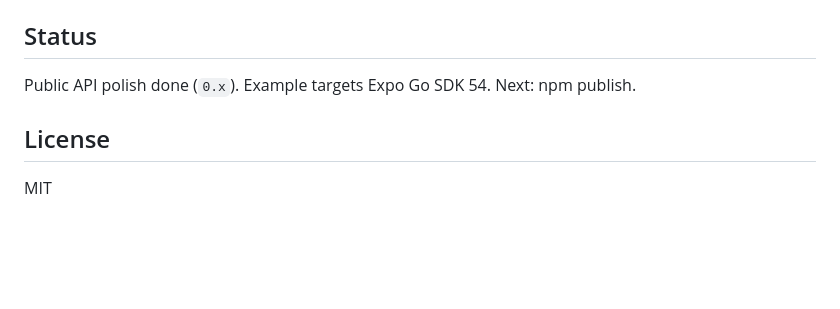
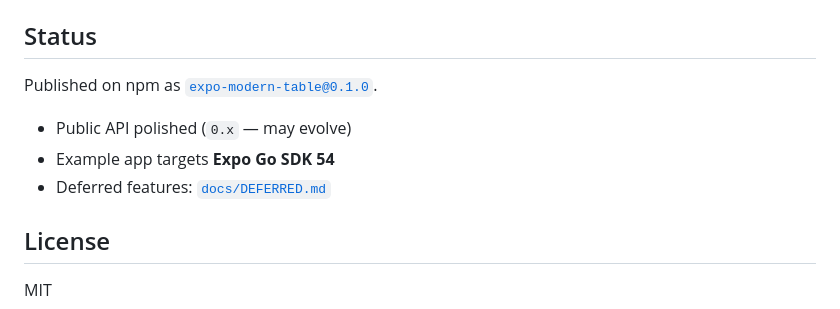
Before and after one commit to melihmuratpesmen/expo-modern-table, a Markdown page: README.md, the part around the change. Rendered like a GitHub page; blank space fills up the shorter version.

Commit message:
Mark 0.1.0 as published and refresh status docs.
Co-authored-by: Cursor <cursoragent@cursor.com>

```diff
--- a/README.md
+++ b/README.md
@@ -118,7 +118,11 @@ Requires **Expo Go SDK 54**. Full tester steps: [`example/README.md`](example/RE
 
 ## Status
 
-Public API polish done (`0.x`). Example targets Expo Go SDK 54. Next: npm publish.
+Published on npm as [`expo-modern-table@0.1.0`](https://www.npmjs.com/package/expo-modern-table).
+
+- Public API polished (`0.x` — may evolve)
+- Example app targets **Expo Go SDK 54**
+- Deferred features: [`docs/DEFERRED.md`](docs/DEFERRED.md)
 
 ## License
 
```
Also changed, not shown: docs/DEFERRED.md (+5 -4 lines).
